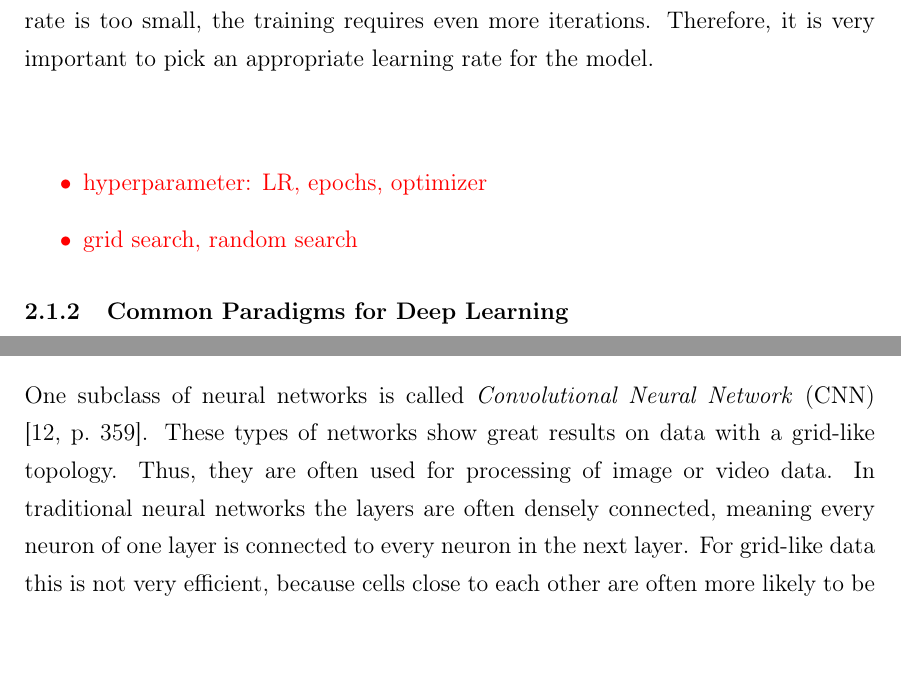
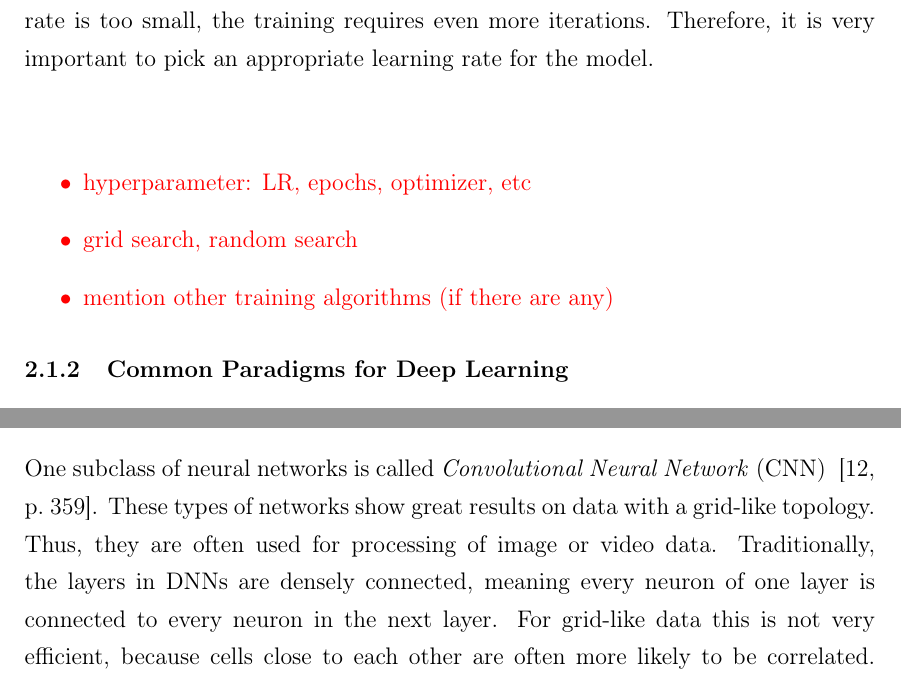
Before and after one commit to karstenkoehler/semantic-segmentation-master-thesis, a LaTeX thesis (latex/thesis.tex, which reads latex/content/literature_review.tex): two parts of pages 9 and 11 of 40, joined at a grey line, cut so that both start at the same text. Compiled offline with pdfLaTeX.

Commit message:
add some todos

```diff
--- a/latex/content/literature_review.tex
+++ b/latex/content/literature_review.tex
@@ -39,9 +39,12 @@ Sometimes it can happen that the total error rate increases after the weights ar
 
 \WIP{
 \begin{itemize}
-    % TODO: explain hyperparameters, grid search
-    \item hyperparameter: LR, epochs, optimizer
+    % TODO: explain hyperparameters
+    \item hyperparameter: LR, epochs, optimizer, etc
+    % TODO: explain grid search to examine hyperparameters
     \item grid search, random search
+    %TODO: are there other training algorithms?
+    \item mention other training algorithms (if there are any)
 \end{itemize}
 }
 
@@ -108,7 +111,7 @@ The last task to mention here is called \emph{instance segmentation}~\cite{mask-
 \subsection{Convolutional Neural Networks}
 \label{sec:cnn}
 
-One subclass of neural networks is called \emph{Convolutional Neural Network} (CNN) ~\cite[p.~359]{praxiseinstieg_ml17}. These types of networks show great results on data with a grid-like topology. Thus, they are often used for processing of image or video data. In traditional neural networks the layers are often densely connected, meaning every neuron of one layer is connected to every neuron in the next layer. For grid-like data this is not very efficient, because cells close to each other are often more likely to be correlated. Instead of dense connections, CNNs use operations called \emph{convolution} and \emph{pooling}, which allow to take spatial properties of the input data into account. The following sections explain the commonly used operations in CNNs.
+One subclass of neural networks is called \emph{Convolutional Neural Network} (CNN) ~\cite[p.~359]{praxiseinstieg_ml17}. These types of networks show great results on data with a grid-like topology. Thus, they are often used for processing of image or video data. Traditionally, the layers in DNNs are densely connected, meaning every neuron of one layer is connected to every neuron in the next layer. For grid-like data this is not very efficient, because cells close to each other are often more likely to be correlated. Instead of dense connections, CNNs use operations called \emph{convolution} and \emph{pooling}, which allow to take spatial properties of the input data into account. The following sections explain the commonly used operations in CNNs.
 % TODO: name general architecture with conv, pool and fc layers
 % TODO: go more into detail, why is CNN for grid-like good, why is dense for grid-like bad?
 
```
Also changed, not shown: latex/content/data_analysis.tex (+1 -0 lines), latex/content/literature_review.tex (4 more changed lines).
